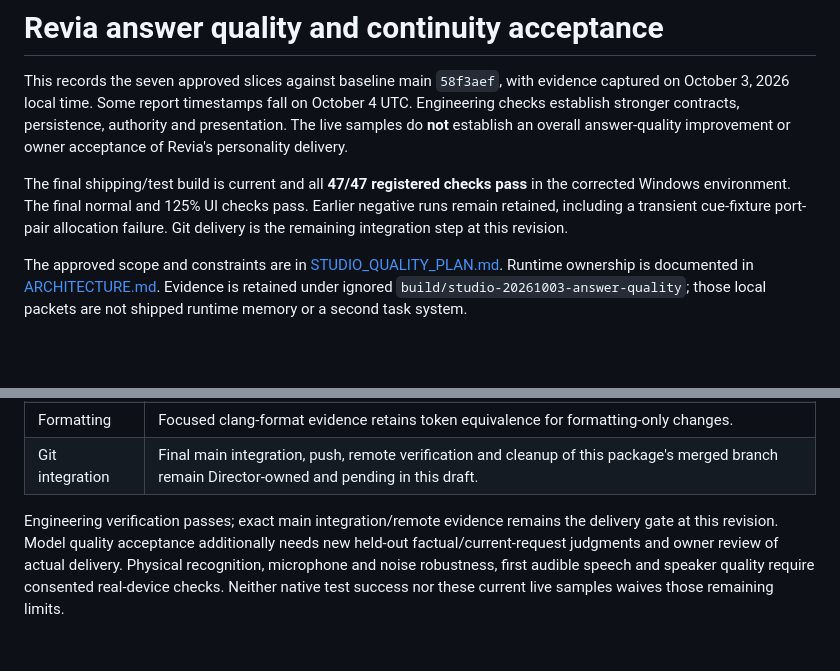
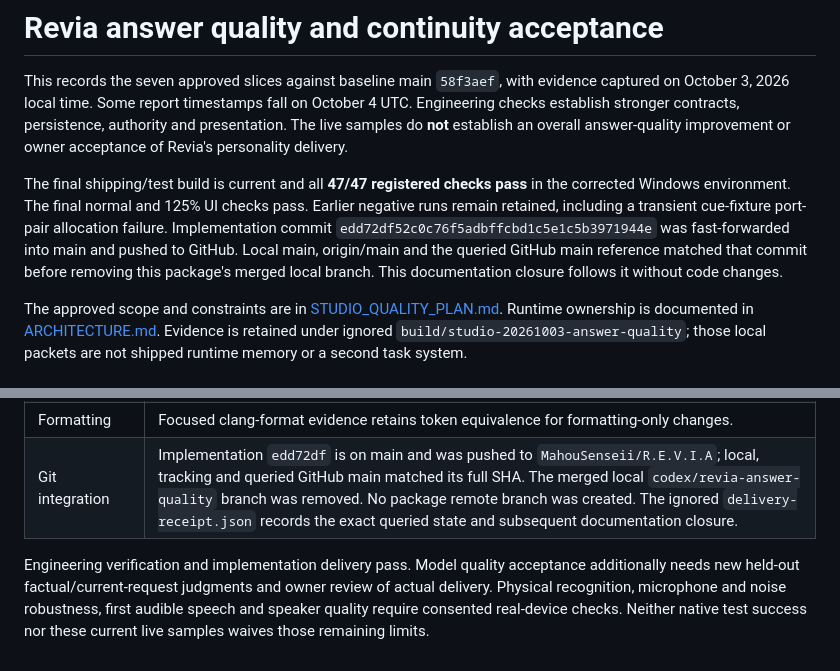
Before and after one commit to MahouSenseii/R.E.V.I.A, a Markdown page: docs/STUDIO_ANSWER_QUALITY_ACCEPTANCE.md, 2 parts joined by grey strips. GitHub-like rendering; blank space fills up the shorter version.

Commit message:
Record verified Revia answer-quality delivery

```diff
--- a/docs/STUDIO_ANSWER_QUALITY_ACCEPTANCE.md
+++ b/docs/STUDIO_ANSWER_QUALITY_ACCEPTANCE.md
@@ -9,7 +9,10 @@ answer-quality improvement or owner acceptance of Revia's personality delivery.
 The final shipping/test build is current and all **47/47 registered checks pass**
 in the corrected Windows environment. The final normal and 125% UI checks pass.
 Earlier negative runs remain retained, including a transient cue-fixture port-pair
-allocation failure. Git delivery is the remaining integration step at this revision.
+allocation failure. Implementation commit `edd72df52c0c76f5adbffcbd1c5e1c5b3971944e`
+was fast-forwarded into main and pushed to GitHub. Local main, origin/main and the
+queried GitHub main reference matched that commit before removing this package's
+merged local branch. This documentation closure follows it without code changes.
 
 The approved scope and constraints are in
 [STUDIO_QUALITY_PLAN.md](STUDIO_QUALITY_PLAN.md). Runtime ownership is documented
@@ -172,10 +175,9 @@ values establish correlation and statistics, not physical device performance.
 | Full registered suite | Final `accepted-release-ctest.log` records exit 0, 47/47 and 174.21 seconds. Earlier 45/47 and 46/47 failures are retained. Cancellation, timing, captured native action/confirmation admission and both queued UI approval paths have passing regressions. `accepted-final-ctest.log` is 46/47 because Foundation fails reserving a random base port and base+32; `cue-fixture-repeat.log` then passes 1/1 before the successful full run. The allocation negative remains a known transient fixture limitation; its log does not distinguish a high base port from an occupied offset. Windows PowerShell is included in the corrected environment. |
 | Qt captures | Final `ui/render-evidence.json` records two exit-0 runs, 134 fresh captures, geometry/caption checks and representative pixel review at 760×540, 1040×720 and 1600×1000 at normal and 125%. The exact fixture SHA256 is `C745B017381153CE32B05DB29F0FA35F0550CBDCDB59BE450F698E0777C882E3`. The 402 earlier captures and actual eight-failure approval RED are retained. |
 | Formatting | Focused clang-format evidence retains token equivalence for formatting-only changes. |
-| Git integration | Final main integration, push, remote verification and cleanup of this package's merged branch remain Director-owned and pending in this draft. |
+| Git integration | Implementation `edd72df` is on main and was pushed to `MahouSenseii/R.E.V.I.A`; local, tracking and queried GitHub main matched its full SHA. The merged local `codex/revia-answer-quality` branch was removed. No package remote branch was created. The ignored `delivery-receipt.json` records the exact queried state and subsequent documentation closure. |
 
-Engineering verification passes; exact main integration/remote evidence remains
-the delivery gate at this revision. Model quality acceptance additionally needs
+Engineering verification and implementation delivery pass. Model quality acceptance additionally needs
 new held-out factual/current-request
 judgments and owner review of actual delivery. Physical recognition, microphone
 and noise robustness, first audible speech and speaker quality require consented
```
Also changed, not shown: docs/STUDIO_QUALITY_PLAN.md (+2 -2 lines).
